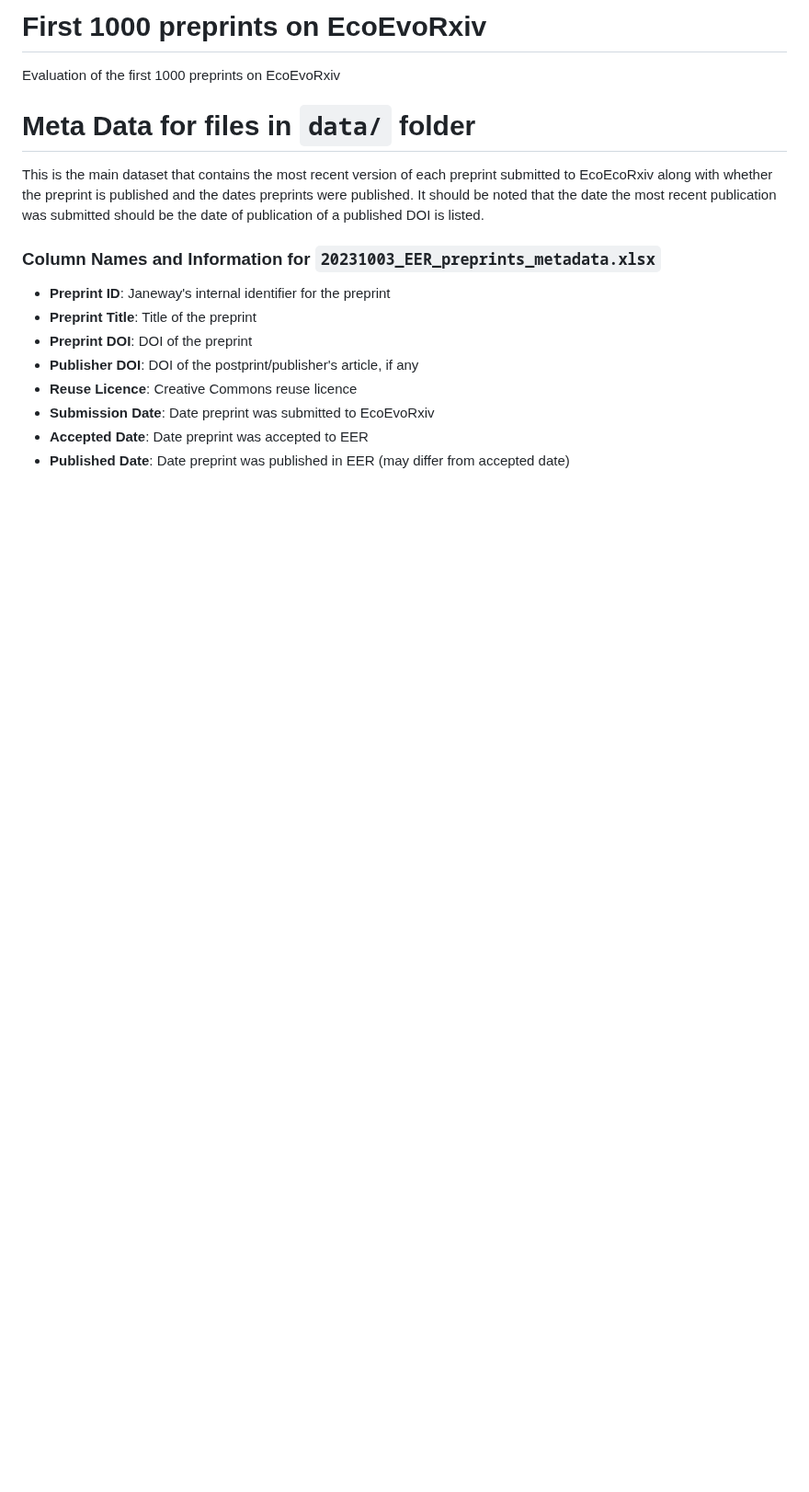
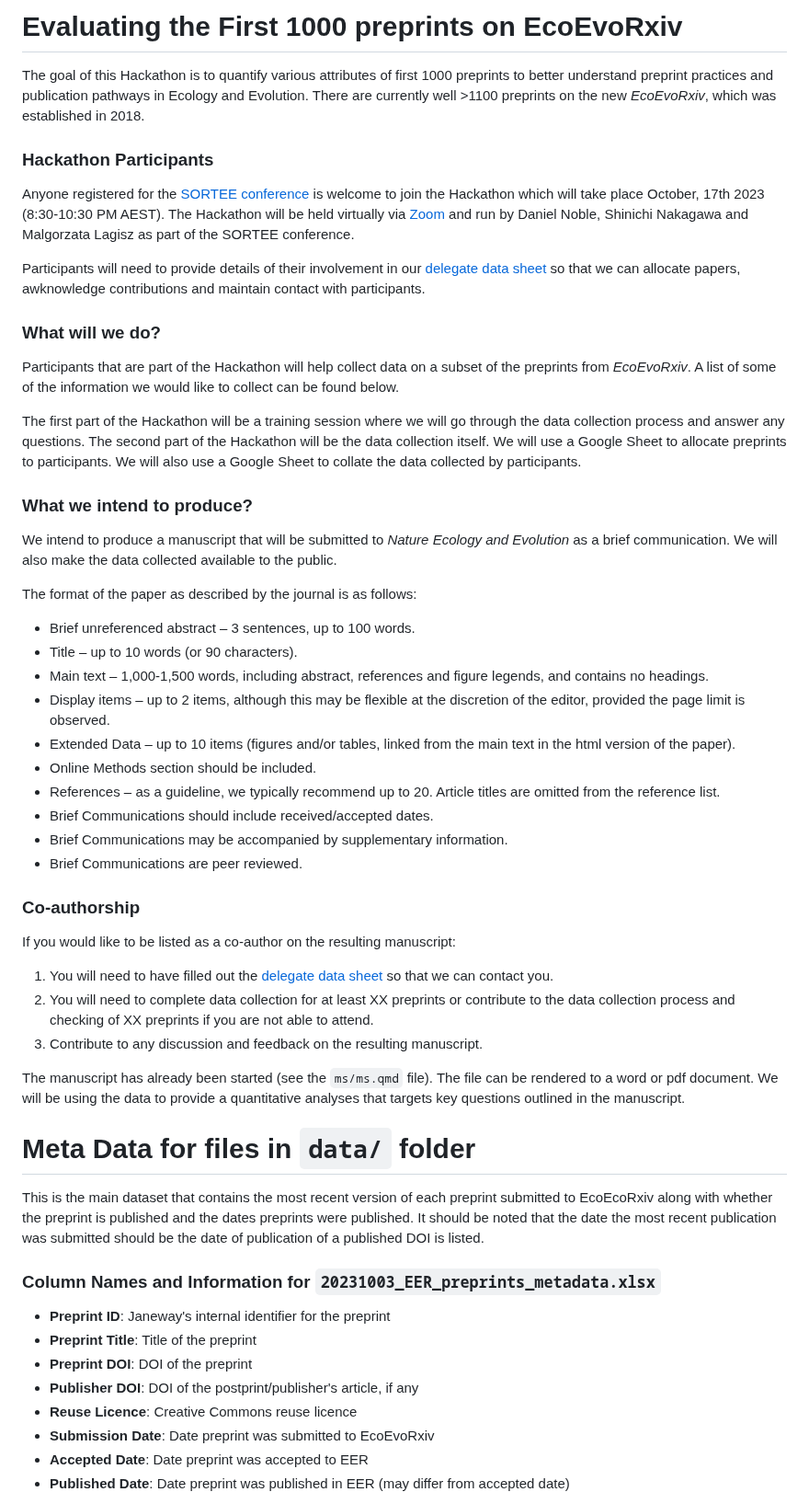
Before and after one commit to daniel1noble/ecoevo_1000, a Markdown page: README.md, the part around one of its changes. Shown at 92% size. GitHub-like rendering; blank space fills up the shorter version.

Commit message:
README update with more details

```diff
--- a/README.md
+++ b/README.md
@@ -1,6 +1,39 @@
-# First 1000 preprints on EcoEvoRxiv
+# Evaluating the First 1000 preprints on EcoEvoRxiv
 
-Evaluation of the first 1000 preprints on EcoEvoRxiv
+The goal of this Hackathon is to quantify various attributes of first 1000 preprints to better understand preprint practices and publication pathways in Ecology and Evolution. There are currently well >1100 preprints on the new *EcoEvoRxiv*, which was established in 2018.
+
+### Hackathon Participants
+Anyone registered for the [SORTEE conference](https://events.humanitix.com/sortee-conference-2023-e8dqpa5c) is welcome to join the Hackathon which will take place October, 17th 2023 (8:30-10:30 PM AEST). The Hackathon will be held virtually via [Zoom](https://anu.zoom.us/j/82267359721?pwd=V0JGZHhTMzlNSTM1MjdoblVGZGh2dz09) and run by Daniel Noble, Shinichi Nakagawa and Malgorzata Lagisz as part of the SORTEE conference.
+
+Participants will need to provide details of their involvement in our [delegate data sheet]() so that we can allocate papers, awknowledge contributions and maintain contact with participants.
+
+### What will we do?
+Participants that are part of the Hackathon will help collect data on a subset of the preprints from *EcoEvoRxiv*. A list of some of the information we would like to collect can be found below.
+
+The first part of the Hackathon will be a training session where we will go through the data collection process and answer any questions. The second part of the Hackathon will be the data collection itself. We will use a Google Sheet to allocate preprints to participants. We will also use a Google Sheet to collate the data collected by participants.
+
+### What we intend to produce?
+We intend to produce a manuscript that will be submitted to *Nature Ecology and Evolution* as a brief communication. We will also make the data collected available to the public.
+
+The format of the paper as described by the journal is as follows:
+- Brief unreferenced abstract – 3 sentences, up to 100 words.
+- Title – up to 10 words (or 90 characters).
+- Main text – 1,000-1,500 words, including abstract, references and figure legends, and contains no headings.
+- Display items – up to 2 items, although this may be flexible at the discretion of the editor, provided the page limit is observed.
+- Extended Data – up to 10 items (figures and/or tables, linked from the main text in the html version of the paper).
+- Online Methods section should be included.
+- References – as a guideline, we typically recommend up to 20. Article titles are omitted from the reference list.
+- Brief Communications should include received/accepted dates.
+- Brief Communications may be accompanied by supplementary information.
+- Brief Communications are peer reviewed.
+
+### Co-authorship
+If you would like to be listed as a co-author on the resulting manuscript:
+1) You will need to have filled out the [delegate data sheet]() so that we can contact you.
+2) You will need to complete data collection for at least XX preprints or contribute to the data collection process and checking of XX preprints if you are not able to attend.
+3) Contribute to any discussion and feedback on the resulting manuscript.
+
+The manuscript has already been started (see the `ms/ms.qmd` file). The file can be rendered to a word or pdf document. We will be using the data to provide a quantitative analyses that targets key questions outlined in the manuscript.
 
 # Meta Data for files in `data/` folder
 
```
Also changed, not shown: other parts of README.md (+0 -20 lines).
